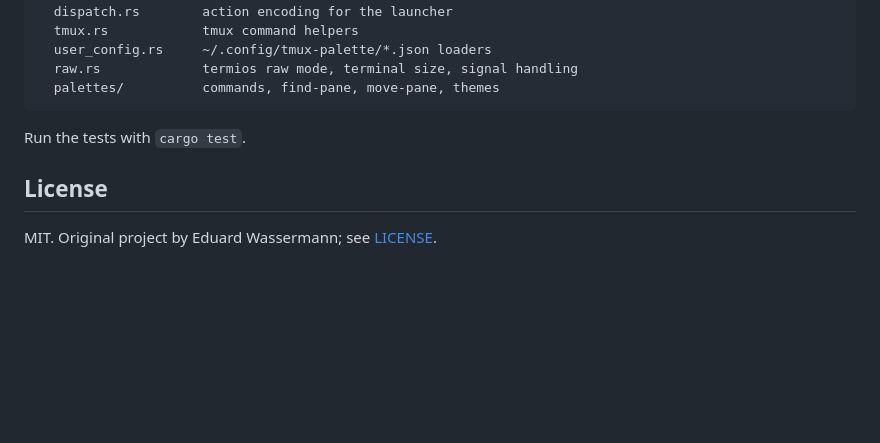
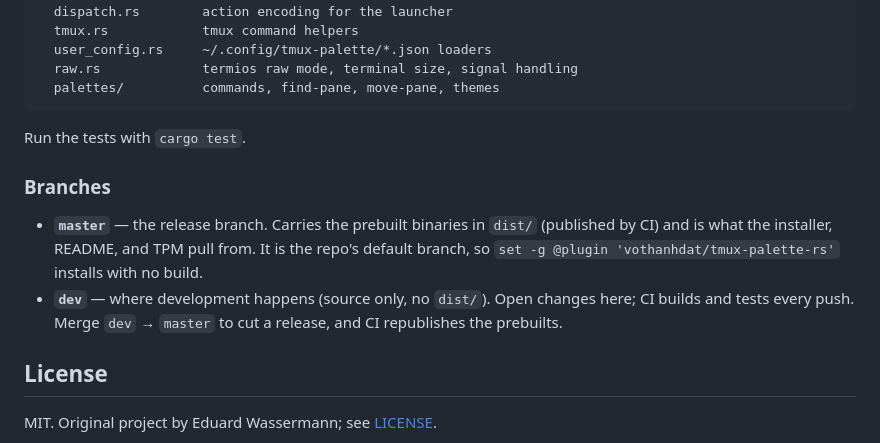
Before and after one commit to vothanhdat/tmux-palette-rs, a Markdown page: README.md, the part around the change. Drawn GitHub-style; blank space fills up the shorter version.

Commit message:
docs: document the dev/master branch workflow
Add a Branches subsection: `master` is the prebuilt-carrying release branch
(default, install/TPM target), `dev` is for development. Doubles as a check
that CI fires on `dev` pushes.

Co-Authored-By: Claude Opus 4.8 <noreply@anthropic.com>

```diff
--- a/README.md
+++ b/README.md
@@ -274,6 +274,16 @@ src/
 
 Run the tests with `cargo test`.
 
+### Branches
+
+- **`master`** — the release branch. Carries the prebuilt binaries in `dist/`
+  (published by CI) and is what the installer, README, and TPM pull from. It is
+  the repo's default branch, so `set -g @plugin 'vothanhdat/tmux-palette-rs'`
+  installs with no build.
+- **`dev`** — where development happens (source only, no `dist/`). Open changes
+  here; CI builds and tests every push. Merge `dev` → `master` to cut a release,
+  and CI republishes the prebuilts.
+
 ## License
 
 MIT. Original project by Eduard Wassermann; see [LICENSE](LICENSE).
```
